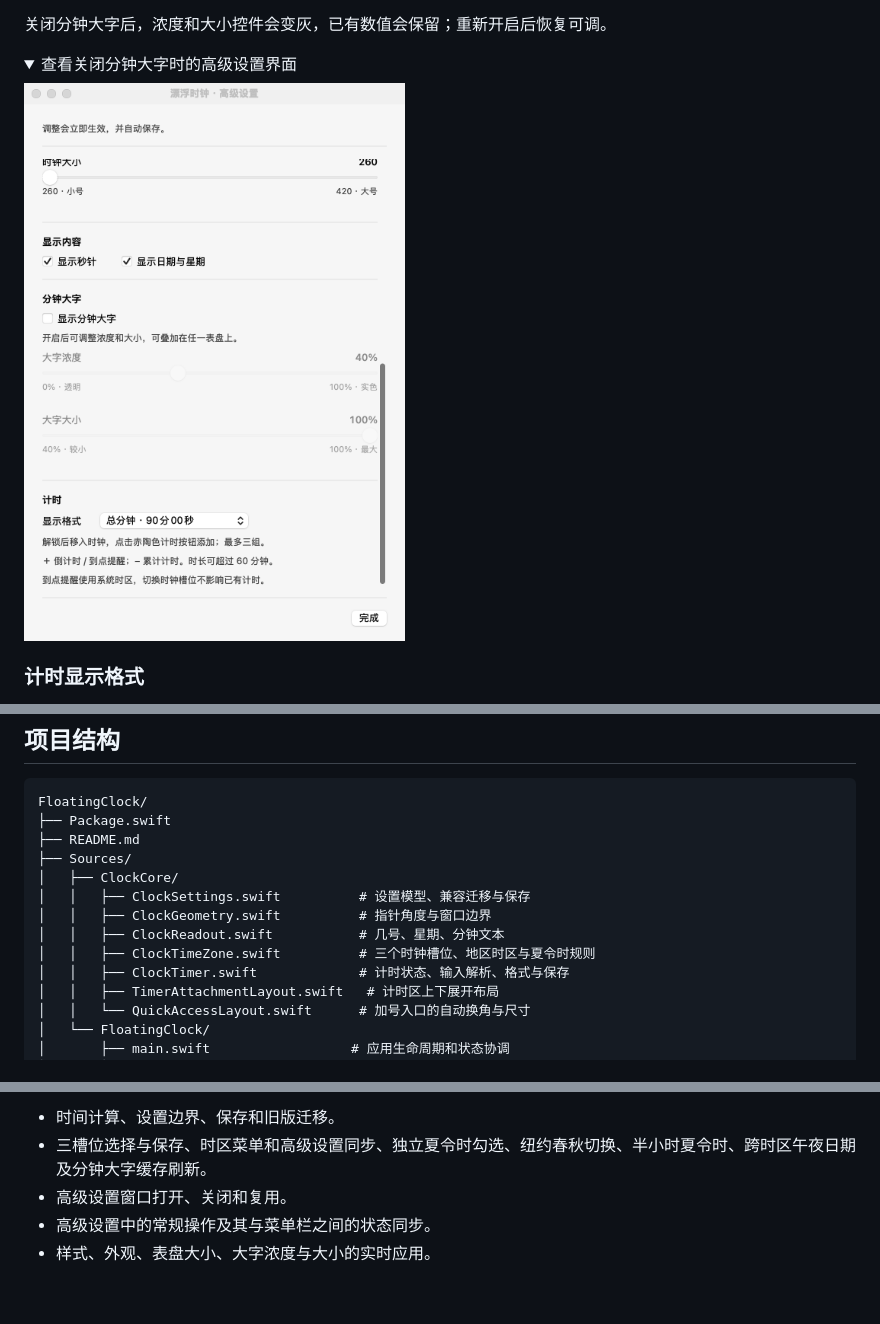
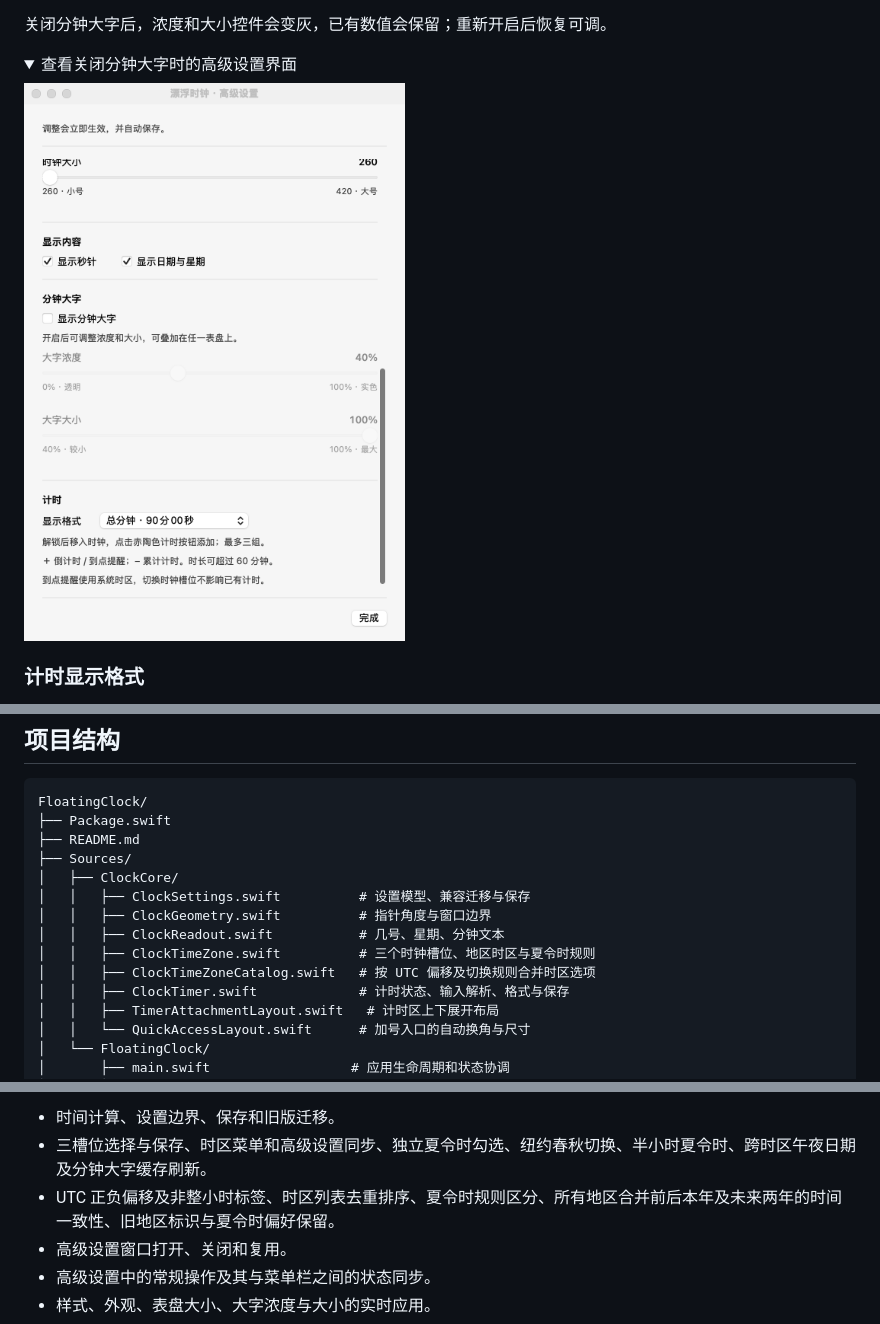
Before and after one commit to lxlonion/FloatingClock, a Markdown page: README.md, 3 parts joined by grey strips. Rendered like a GitHub page; pictures changed too: docs/images/advanced-settings-disabled.png; folded sections open; blank space fills up the shorter version.

```diff
--- a/README.md
+++ b/README.md
@@ -338,6 +342,7 @@ FloatingClock/
 │   │   ├── ClockGeometry.swift          # 指针角度与窗口边界
 │   │   ├── ClockReadout.swift           # 几号、星期、分钟文本
 │   │   ├── ClockTimeZone.swift          # 三个时钟槽位、地区时区与夏令时规则
+│   │   ├── ClockTimeZoneCatalog.swift   # 按 UTC 偏移及切换规则合并时区选项
 │   │   ├── ClockTimer.swift             # 计时状态、输入解析、格式与保存
 │   │   ├── TimerAttachmentLayout.swift   # 计时区上下展开布局
 │   │   └── QuickAccessLayout.swift      # 加号入口的自动换角与尺寸
@@ -407,6 +412,7 @@ bash scripts/test.sh
 
 - 时间计算、设置边界、保存和旧版迁移。
 - 三槽位选择与保存、时区菜单和高级设置同步、独立夏令时勾选、纽约春秋切换、半小时夏令时、跨时区午夜日期及分钟大字缓存刷新。
+- UTC 正负偏移及非整小时标签、时区列表去重排序、夏令时规则区分、所有地区合并前后本年及未来两年的时间一致性、旧地区标识与夏令时偏好保留。
 - 高级设置窗口打开、关闭和复用。
 - 高级设置中的常规操作及其与菜单栏之间的状态同步。
 - 样式、外观、表盘大小、大字浓度与大小的实时应用。
```
Also changed, not shown: other parts of README.md (+11 -7 lines), docs/images/advanced-settings.png, 6 other files.
